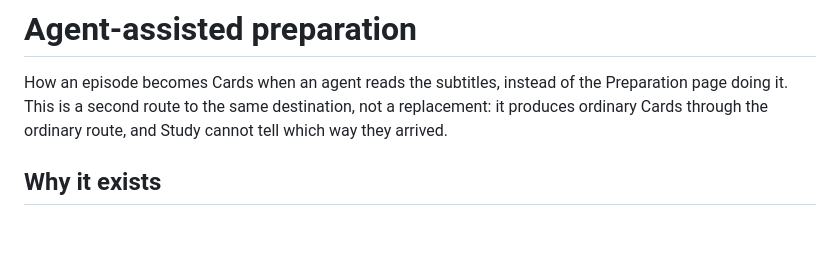
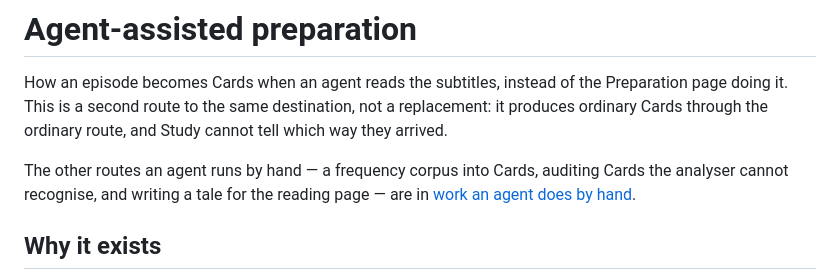
Before and after one commit to garthtrickett/gafu-v2, a Markdown page: docs/agent-assisted-preparation.md, the part around the change. GitHub-like rendering; blank space fills up the shorter version.

```diff
--- a/docs/agent-assisted-preparation.md
+++ b/docs/agent-assisted-preparation.md
@@ -4,6 +4,10 @@ How an episode becomes Cards when an agent reads the subtitles, instead of the
 Preparation page doing it. This is a second route to the same destination, not a
 replacement: it produces ordinary Cards through the ordinary route, and Study
 cannot tell which way they arrived.
+
+The other routes an agent runs by hand — a frequency corpus into Cards,
+auditing Cards the analyser cannot recognise, and writing a tale for the
+reading page — are in [work an agent does by hand](./agent-run-work.md).
 
 ## Why it exists
 
```
Also changed, not shown: docs/agent-run-work.md (added, +246 -0 lines).
